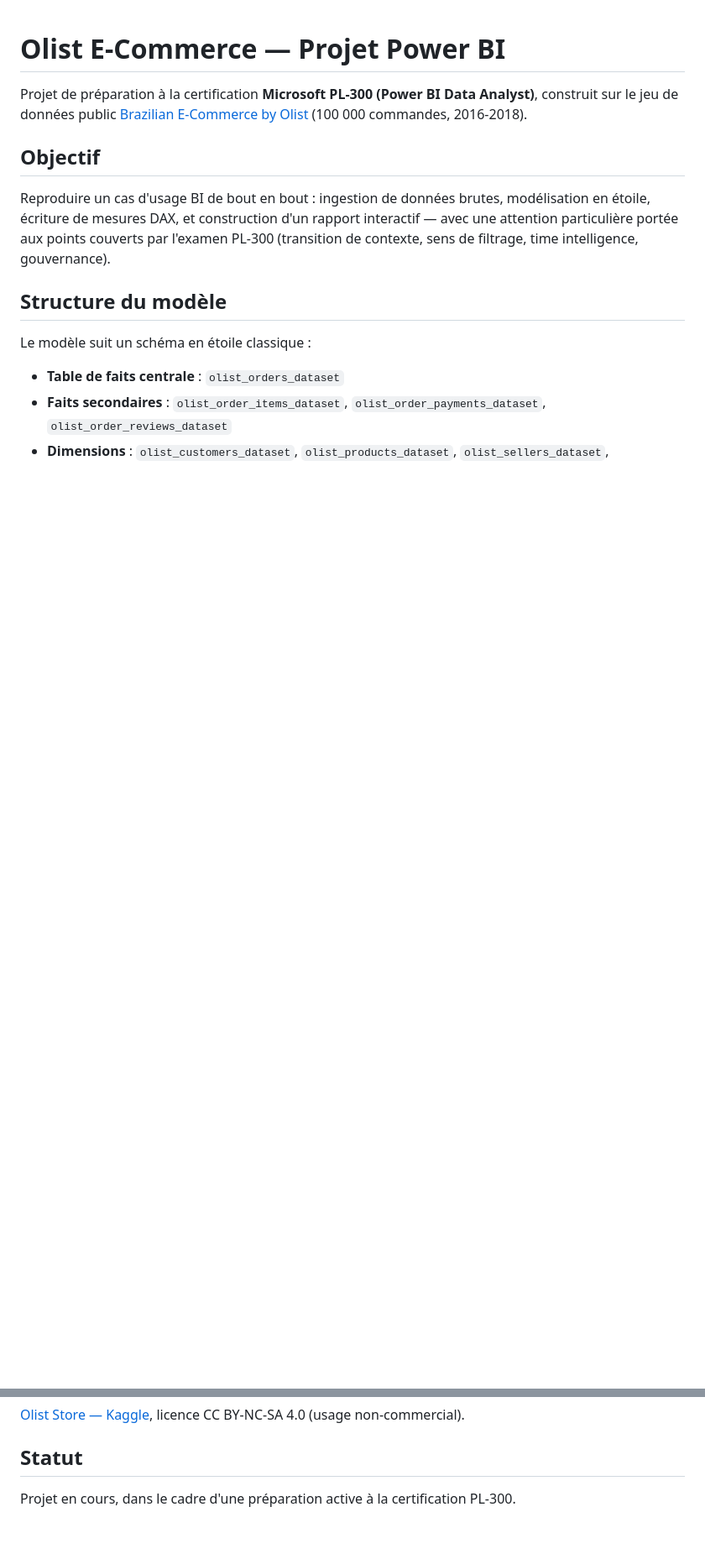
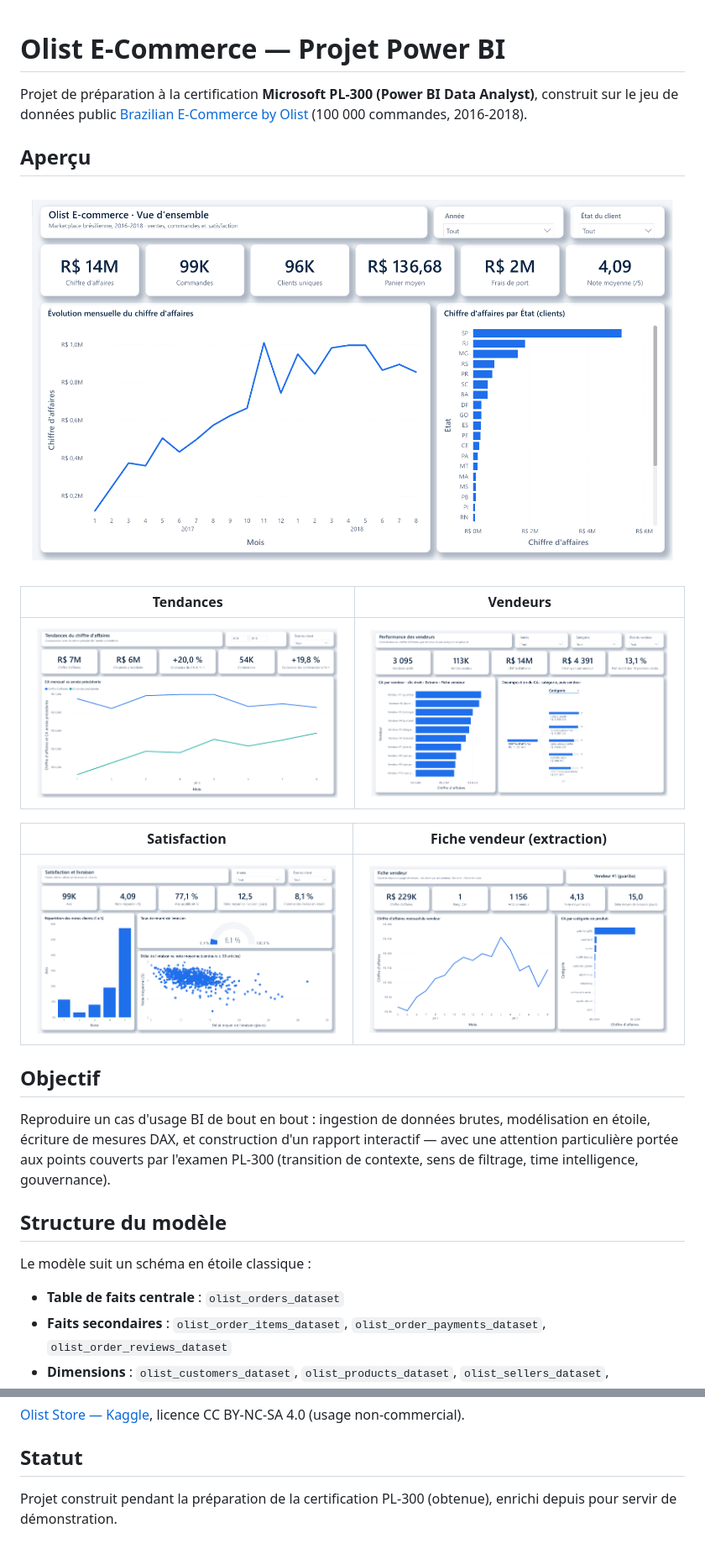
Before and after one commit to Bahimer/olist-ecommerce-pbi, a Markdown page: README.md, 2 parts joined by grey strips. Shown at 84% size. Rendered like a GitHub page; pictures changed too: docs/captures/1-accueil.png (added), docs/captures/2-tendances.png (added), docs/captures/3-vendeurs.png (added); blank space fills up the shorter version.

Commit message:
README : aperçu du rapport (captures), description des 5 pages et des filtres

```diff
--- a/README.md
+++ b/README.md
@@ -1,6 +1,18 @@
 # Olist E-Commerce — Projet Power BI
 
 Projet de préparation à la certification **Microsoft PL-300 (Power BI Data Analyst)**, construit sur le jeu de données public [Brazilian E-Commerce by Olist](https://www.kaggle.com/datasets/olistbr/brazilian-ecommerce) (100 000 commandes, 2016-2018).
+
+## Aperçu
+
+![Accueil](docs/captures/1-accueil.png)
+
+| Tendances | Vendeurs |
+|---|---|
+| ![Tendances](docs/captures/2-tendances.png) | ![Vendeurs](docs/captures/3-vendeurs.png) |
+
+| Satisfaction | Fiche vendeur (extraction) |
+|---|---|
+| ![Satisfaction](docs/captures/4-satisfaction.png) | ![Fiche vendeur](docs/captures/5-fiche-vendeur.png) |
 
 ## Objectif
 
@@ -49,4 +64,4 @@ Power BI Desktop · DAX · Power Query · format `.pbip` (versionnable en TMDL)
 
 ## Statut
 
-Projet en cours, dans le cadre d'une préparation active à la certification PL-300.
+Projet construit pendant la préparation de la certification PL-300 (obtenue), enrichi depuis pour servir de démonstration.
```
Also changed, not shown: other parts of README.md (+9 -6 lines).
